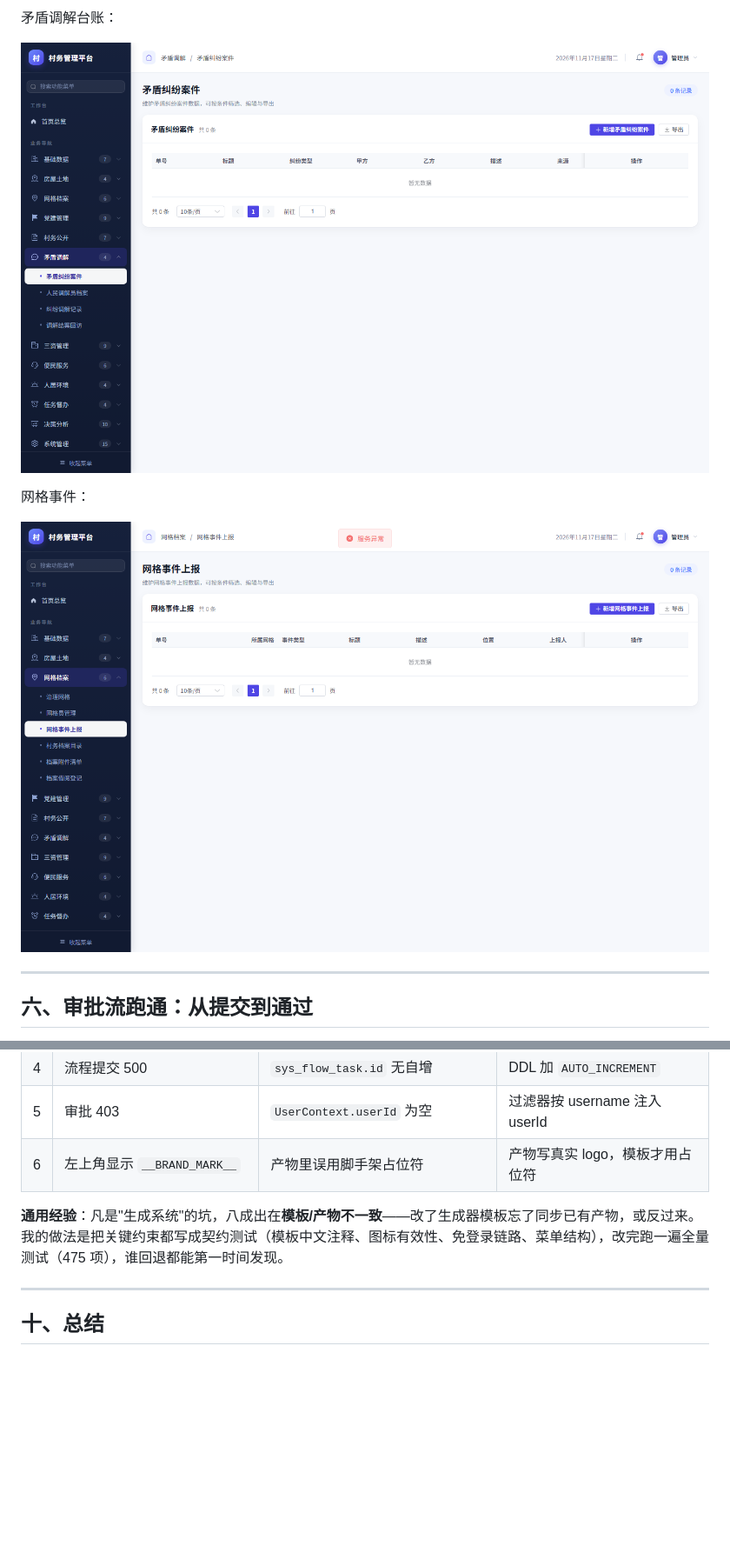
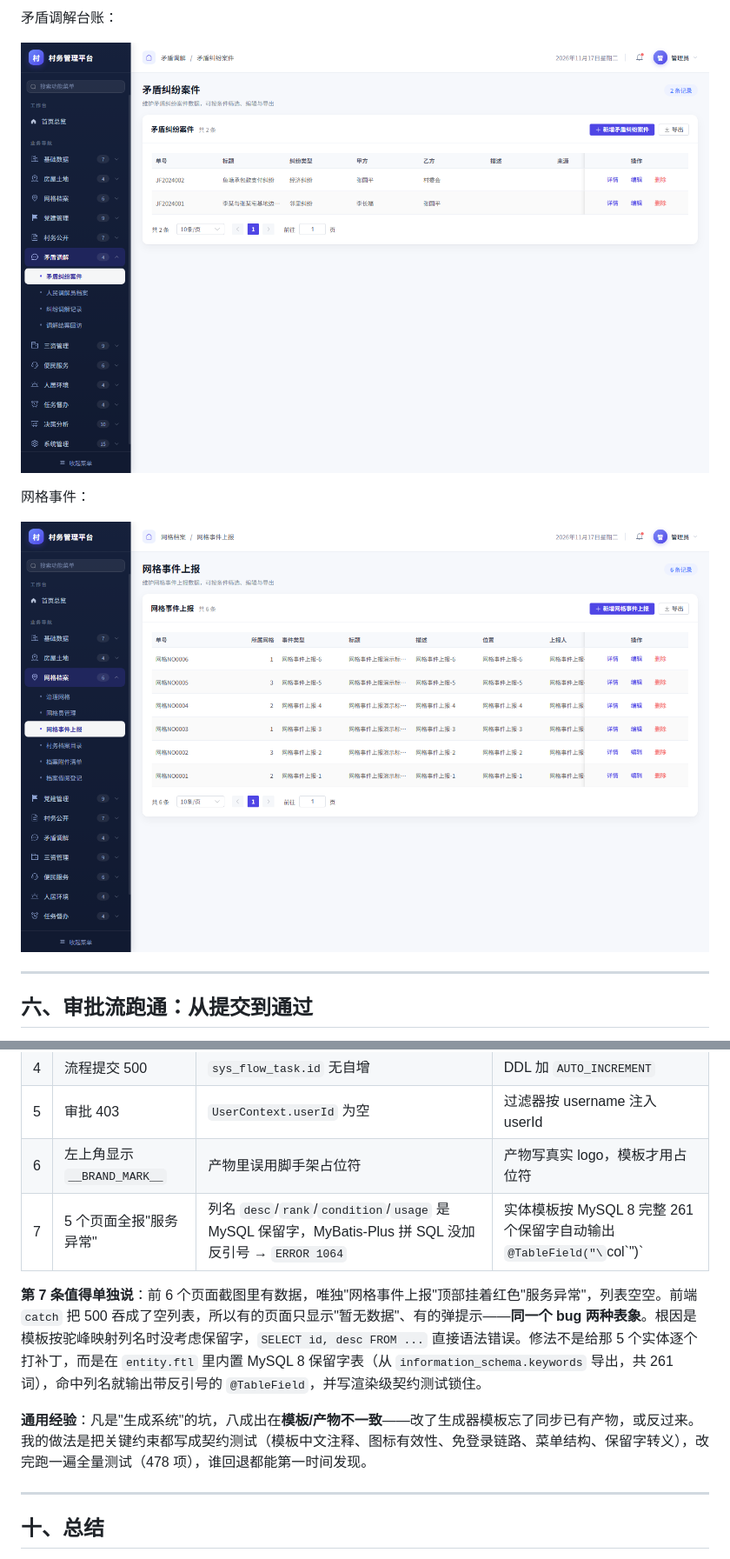
Before and after one commit to hustxia/CodeGen, a Markdown page: docs/blog/智慧村务管理系统实战.md, 2 parts joined by grey strips. Shown at 87% size. Drawn GitHub-style; pictures changed too: docs/blog/images/09-dispute.png, docs/blog/images/10-grid-event.png; blank space fills up the shorter version.

```diff
--- a/docs/blog/智慧村务管理系统实战.md
+++ b/docs/blog/智慧村务管理系统实战.md
@@ -162,8 +162,11 @@ public Map<String, Object> stats() {
 | 4 | 流程提交 500 | `sys_flow_task.id` 无自增 | DDL 加 `AUTO_INCREMENT` |
 | 5 | 审批 403 | `UserContext.userId` 为空 | 过滤器按 username 注入 userId |
 | 6 | 左上角显示 `__BRAND_MARK__` | 产物里误用脚手架占位符 | 产物写真实 logo，模板才用占位符 |
+| 7 | 5 个页面全报"服务异常" | 列名 `desc`/`rank`/`condition`/`usage` 是 MySQL 保留字，MyBatis-Plus 拼 SQL 没加反引号 → `ERROR 1064` | 实体模板按 MySQL 8 完整 261 个保留字自动输出 `@TableField("\`col\`")` |
 
-**通用经验**：凡是"生成系统"的坑，八成出在**模板/产物不一致**——改了生成器模板忘了同步已有产物，或反过来。我的做法是把关键约束都写成契约测试（模板中文注释、图标有效性、免登录链路、菜单结构），改完跑一遍全量测试（475 项），谁回退都能第一时间发现。
+**第 7 条值得单独说**：前 6 个页面截图里有数据，唯独"网格事件上报"顶部挂着红色"服务异常"，列表空空。前端 `catch` 把 500 吞成了空列表，所以有的页面只显示"暂无数据"、有的弹提示——**同一个 bug 两种表象**。根因是模板按驼峰映射列名时没考虑保留字，`SELECT id, desc FROM ...` 直接语法错误。修法不是给那 5 个实体逐个打补丁，而是在 `entity.ftl` 里内置 MySQL 8 保留字表（从 `information_schema.keywords` 导出，共 261 词），命中列名就输出带反引号的 `@TableField`，并写渲染级契约测试锁住。
+
+**通用经验**：凡是"生成系统"的坑，八成出在**模板/产物不一致**——改了生成器模板忘了同步已有产物，或反过来。我的做法是把关键约束都写成契约测试（模板中文注释、图标有效性、免登录链路、菜单结构、保留字转义），改完跑一遍全量测试（478 项），谁回退都能第一时间发现。
 
 ---
 
```
Also changed, not shown: 3 other files.
